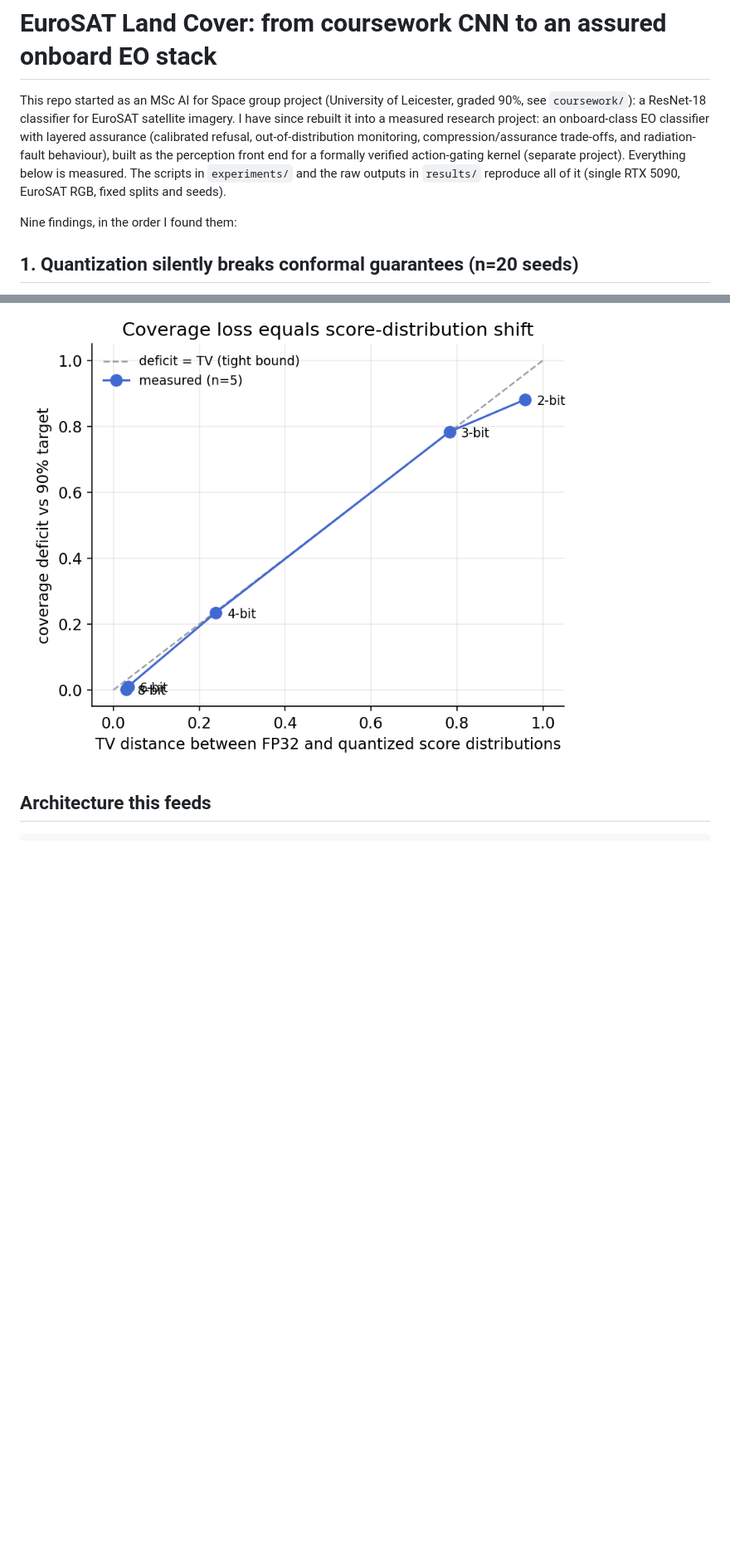
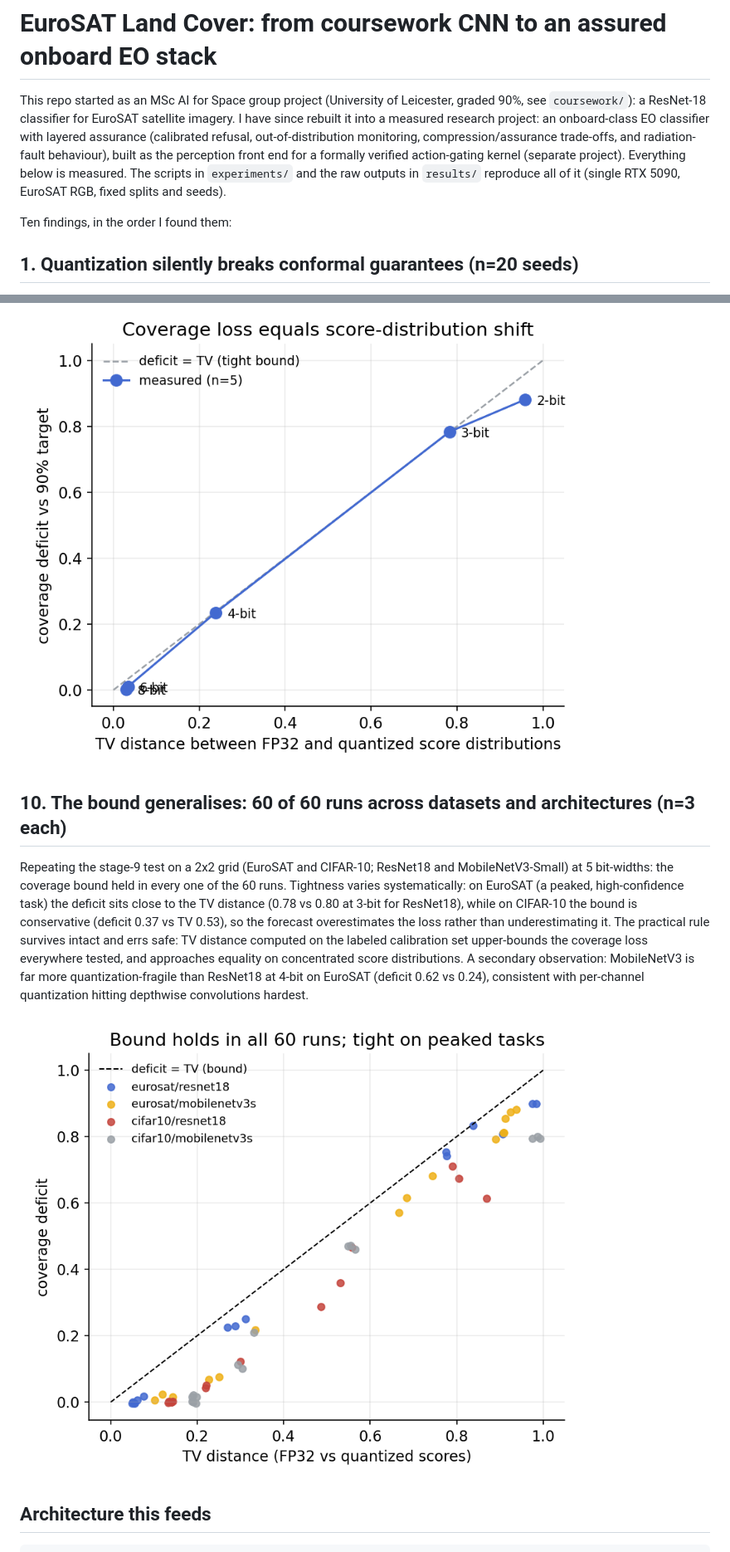
Before and after one commit to ss1738/euroSAT-CNN-landcover, a Markdown page: README.md, 2 parts joined by grey strips. Shown at 83% size. Drawn GitHub-style; pictures changed too: figures/generality.png (added); blank space fills up the shorter version.

Commit message:
Finding 10: TV bound holds 60/60 across 2x2 dataset-architecture grid

````diff
--- a/README.md
+++ b/README.md
@@ -2,7 +2,7 @@
 
 This repo started as an MSc AI for Space group project (University of Leicester, graded 90%, see `coursework/`): a ResNet-18 classifier for EuroSAT satellite imagery. I have since rebuilt it into a measured research project: an onboard-class EO classifier with layered assurance (calibrated refusal, out-of-distribution monitoring, compression/assurance trade-offs, and radiation-fault behaviour), built as the perception front end for a formally verified action-gating kernel (separate project). Everything below is measured. The scripts in `experiments/` and the raw outputs in `results/` reproduce all of it (single RTX 5090, EuroSAT RGB, fixed splits and seeds).
 
-Nine findings, in the order I found them:
+Ten findings, in the order I found them:
 
 ## 1. Quantization silently breaks conformal guarantees (n=20 seeds)
 If you calibrate split conformal prediction on the FP32 model and reuse that calibration on the INT8 deployment artifact, coverage falls below target at every alpha tested (for example 88.8% +/- 0.8 against a 90% target, widening to a 2-point gap at alpha 0.15). INT8 itself costs almost no accuracy (98.13% to 98.03%). Recalibrating on the quantized model restores target coverage. The practical rule: calibrate the artifact that flies, not the model you trained.
@@ -44,6 +44,11 @@ Testing the non-exchangeable conformal bound (Barber et al. 2023: coverage canno
 
 ![Coverage deficit vs TV distance](figures/tv_bound.png)
 
+## 10. The bound generalises: 60 of 60 runs across datasets and architectures (n=3 each)
+Repeating the stage-9 test on a 2x2 grid (EuroSAT and CIFAR-10; ResNet18 and MobileNetV3-Small) at 5 bit-widths: the coverage bound held in every one of the 60 runs. Tightness varies systematically: on EuroSAT (a peaked, high-confidence task) the deficit sits close to the TV distance (0.78 vs 0.80 at 3-bit for ResNet18), while on CIFAR-10 the bound is conservative (deficit 0.37 vs TV 0.53), so the forecast overestimates the loss rather than underestimating it. The practical rule survives intact and errs safe: TV distance computed on the labeled calibration set upper-bounds the coverage loss everywhere tested, and approaches equality on concentrated score distributions. A secondary observation: MobileNetV3 is far more quantization-fragile than ResNet18 at 4-bit on EuroSAT (deficit 0.62 vs 0.24), consistent with per-channel quantization hitting depthwise convolutions hardest.
+
+![Generality of the bound](figures/generality.png)
+
 ## Architecture this feeds
 ```
 raw image .. input-stats envelope ..\
````
Also changed, not shown: other parts of README.md (+1 -1 lines), 2 other files.
